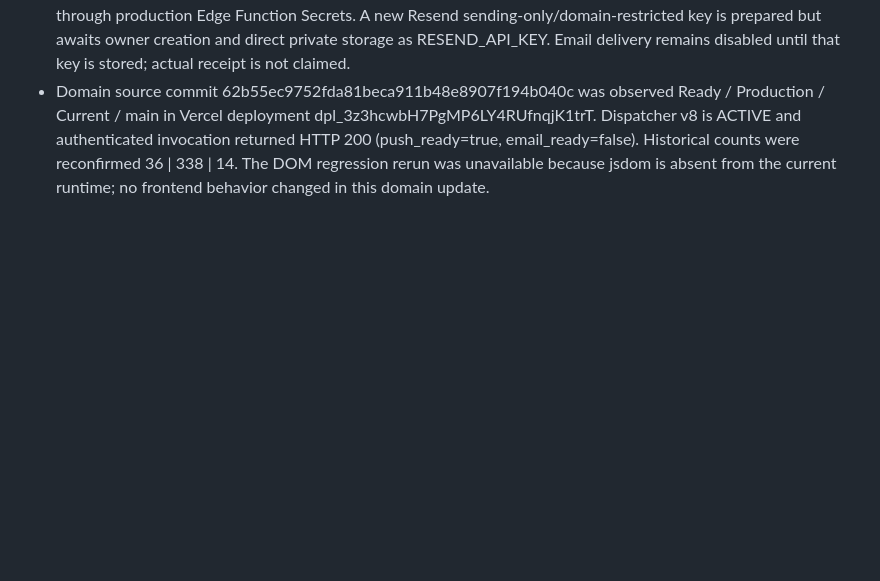
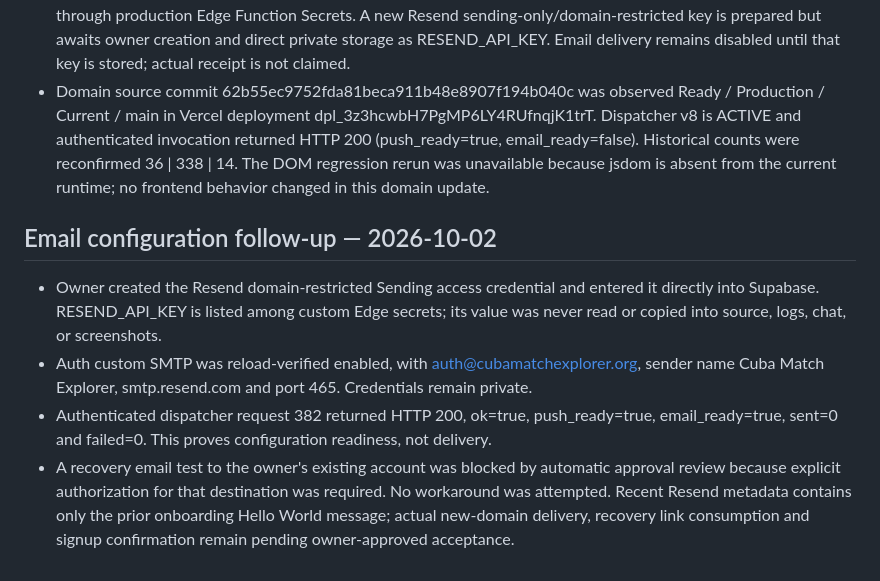
Before and after one commit to Andrewals92/img-cuba-match-explorer-andrew, a Markdown page: VALIDATION-v4.2.md, the part around the change. Drawn GitHub-style; blank space fills up the shorter version.

```diff
--- a/VALIDATION-v4.2.md
+++ b/VALIDATION-v4.2.md
@@ -44,3 +44,11 @@
 - Production dashboard access was recovered with Continue with ChatGPT using the owner account. Site URL is now https://cubamatchexplorer.org. Exact redirects https://cubamatchexplorer.org/ and https://cuba-match-explorer.vercel.app/ were verified after reload. No wildcard redirects or changes to the unrelated project were introduced. Delivered confirmation/recovery acceptance remains pending.
 - Server settings NOTIFICATION_EMAIL_FROM and NOTIFICATION_EMAIL_DOMAIN_VERIFIED were saved through production Edge Function Secrets. A new Resend sending-only/domain-restricted key is prepared but awaits owner creation and direct private storage as RESEND_API_KEY. Email delivery remains disabled until that key is stored; actual receipt is not claimed.
 - Domain source commit 62b55ec9752fda81beca911b48e8907f194b040c was observed Ready / Production / Current / main in Vercel deployment dpl_3z3hcwbH7PgMP6LY4RUfnqjK1trT. Dispatcher v8 is ACTIVE and authenticated invocation returned HTTP 200 (push_ready=true, email_ready=false). Historical counts were reconfirmed 36 | 338 | 14. The DOM regression rerun was unavailable because jsdom is absent from the current runtime; no frontend behavior changed in this domain update.
+
+
+## Email configuration follow-up — 2026-10-02
+
+- Owner created the Resend domain-restricted Sending access credential and entered it directly into Supabase. RESEND_API_KEY is listed among custom Edge secrets; its value was never read or copied into source, logs, chat, or screenshots.
+- Auth custom SMTP was reload-verified enabled, with auth@cubamatchexplorer.org, sender name Cuba Match Explorer, smtp.resend.com and port 465. Credentials remain private.
+- Authenticated dispatcher request 382 returned HTTP 200, ok=true, push_ready=true, email_ready=true, sent=0 and failed=0. This proves configuration readiness, not delivery.
+- A recovery email test to the owner's existing account was blocked by automatic approval review because explicit authorization for that destination was required. No workaround was attempted. Recent Resend metadata contains only the prior onboarding Hello World message; actual new-domain delivery, recovery link consumption and signup confirmation remain pending owner-approved acceptance.
```
Also changed, not shown: README.md (+1 -1 lines), RELEASE-v4.2.md (+1 -1 lines).
